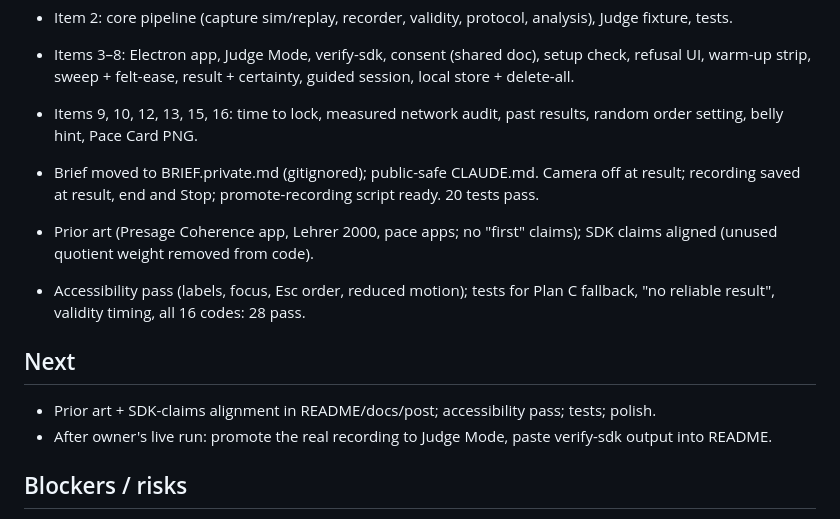
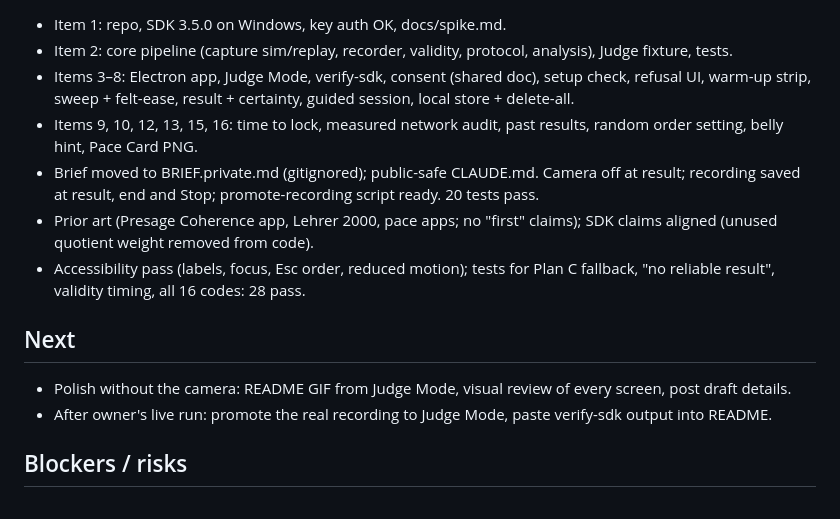
Before and after one commit to bennytimz/paceprint, a Markdown page: STATUS.md, the part around the change. Rendered like a GitHub page.

```diff
--- a/STATUS.md
+++ b/STATUS.md
@@ -19,12 +19,11 @@ Claude must not turn on the camera or spend trial credits; all camera runs are o
 - Items 3–8: Electron app, Judge Mode, verify-sdk, consent (shared doc), setup check, refusal UI, warm-up strip, sweep + felt-ease, result + certainty, guided session, local store + delete-all.
 - Items 9, 10, 12, 13, 15, 16: time to lock, measured network audit, past results, random order setting, belly hint, Pace Card PNG.
 - Brief moved to BRIEF.private.md (gitignored); public-safe CLAUDE.md. Camera off at result; recording saved at result, end and Stop; promote-recording script ready. 20 tests pass.
-
 - Prior art (Presage Coherence app, Lehrer 2000, pace apps; no "first" claims); SDK claims aligned (unused quotient weight removed from code).
 - Accessibility pass (labels, focus, Esc order, reduced motion); tests for Plan C fallback, "no reliable result", validity timing, all 16 codes: 28 pass.
 
 ## Next
-- Prior art + SDK-claims alignment in README/docs/post; accessibility pass; tests; polish.
+- Polish without the camera: README GIF from Judge Mode, visual review of every screen, post draft details.
 - After owner's live run: promote the real recording to Judge Mode, paste verify-sdk output into README.
 
 ## Blockers / risks
```
Also changed, not shown: README.md (+3 -1 lines), docs/media/paceprint-judge-mode.gif (added), 1 other file.
